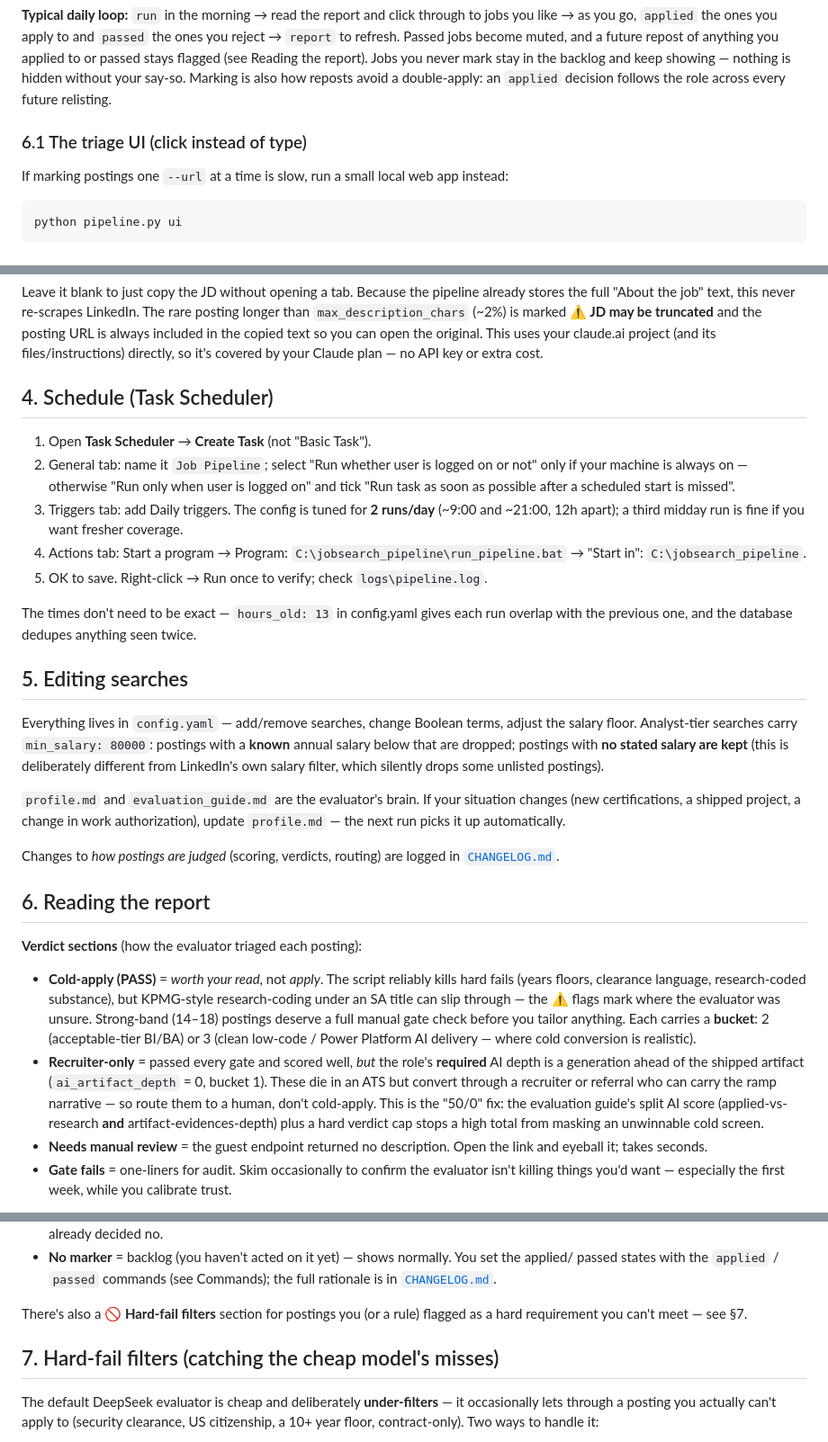
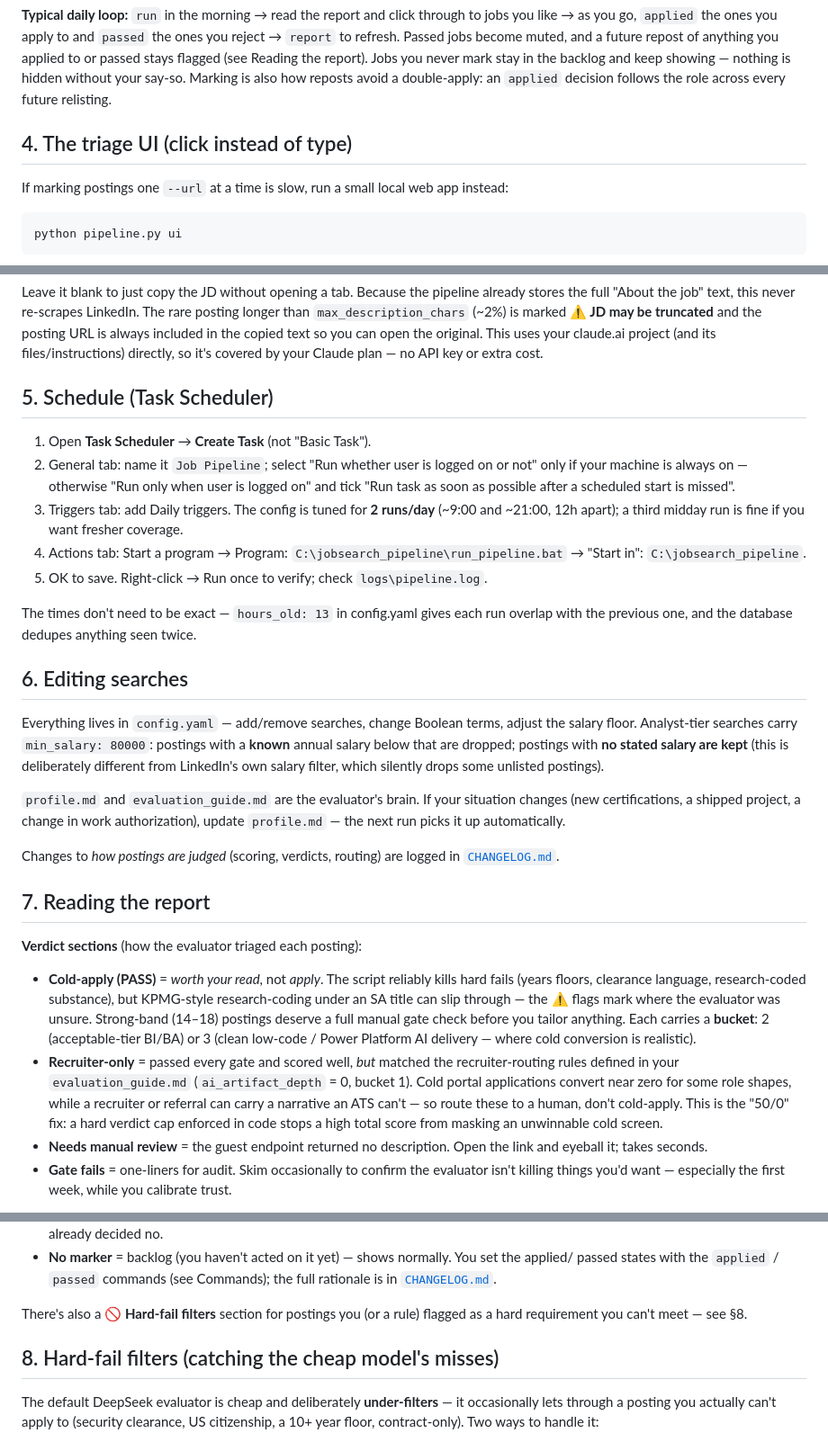
Before and after one commit to MIDDLESECOND/jobsearch_pipeline, a Markdown page: README.md, 3 parts joined by grey strips. Shown at 90% size. Drawn GitHub-style.

```diff
--- a/README.md
+++ b/README.md
@@ -114,7 +160,7 @@ stays flagged (see Reading the report). Jobs you never mark stay in the backlog
 showing — nothing is hidden without your say-so. Marking is also how reposts avoid a
 double-apply: an `applied` decision follows the role across every future relisting.
 
-### 6.1 The triage UI (click instead of type)
+## 4. The triage UI (click instead of type)
 
 If marking postings one `--url` at a time is slow, run a small local web app instead:
 
@@ -150,7 +196,7 @@ full "About the job" text, this never re-scrapes LinkedIn. The rare posting long
 included in the copied text so you can open the original. This uses your claude.ai project (and
 its files/instructions) directly, so it's covered by your Claude plan — no API key or extra cost.
 
-## 4. Schedule (Task Scheduler)
+## 5. Schedule (Task Scheduler)
 
 1. Open **Task Scheduler** → **Create Task** (not "Basic Task").
 2. General tab: name it `Job Pipeline`; select "Run whether user is logged on or not"
@@ -165,7 +211,7 @@ its files/instructions) directly, so it's covered by your Claude plan — no API
 The times don't need to be exact — `hours_old: 13` in config.yaml gives each run overlap
 with the previous one, and the database dedupes anything seen twice.
 
-## 5. Editing searches
+## 6. Editing searches
 
 Everything lives in `config.yaml` — add/remove searches, change Boolean terms, adjust the
 salary floor. Analyst-tier searches carry `min_salary: 80000`: postings with a **known**
@@ -180,7 +226,7 @@ the next run picks it up automatically.
 Changes to *how postings are judged* (scoring, verdicts, routing) are logged in
 [`CHANGELOG.md`](CHANGELOG.md).
 
-## 6. Reading the report
+## 7. Reading the report
 
 **Verdict sections** (how the evaluator triaged each posting):
 
@@ -190,12 +236,12 @@ Changes to *how postings are judged* (scoring, verdicts, routing) are logged in
   evaluator was unsure. Strong-band (14–18) postings deserve a full manual gate check
   before you tailor anything. Each carries a **bucket**: 2 (acceptable-tier BI/BA) or
   3 (clean low-code / Power Platform AI delivery — where cold conversion is realistic).
-- **Recruiter-only** = passed every gate and scored well, *but* the role's **required**
-  AI depth is a generation ahead of the shipped artifact (`ai_artifact_depth` = 0, bucket 1).
-  These die in an ATS but convert through a recruiter or referral who can carry the ramp
-  narrative — so route them to a human, don't cold-apply. This is the "50/0" fix: the
-  evaluation guide's split AI score (applied-vs-research **and** artifact-evidences-depth)
-  plus a hard verdict cap stops a high total from masking an unwinnable cold screen.
+- **Recruiter-only** = passed every gate and scored well, *but* matched the
+  recruiter-routing rules defined in your `evaluation_guide.md` (`ai_artifact_depth` = 0,
+  bucket 1). Cold portal applications convert near zero for some role shapes, while a
+  recruiter or referral can carry a narrative an ATS can't — so route these to a human,
+  don't cold-apply. This is the "50/0" fix: a hard verdict cap enforced in code stops a
+  high total score from masking an unwinnable cold screen.
 - **Needs manual review** = the guest endpoint returned no description. Open the link
   and eyeball it; takes seconds.
 - **Gate fails** = one-liners for audit. Skim occasionally to confirm the evaluator
@@ -214,9 +260,9 @@ Changes to *how postings are judged* (scoring, verdicts, routing) are logged in
   [`CHANGELOG.md`](CHANGELOG.md).
 
 There's also a **🚫 Hard-fail filters** section for postings you (or a rule) flagged as a hard
-requirement you can't meet — see §7.
+requirement you can't meet — see §8.
 
-## 7. Hard-fail filters (catching the cheap model's misses)
+## 8. Hard-fail filters (catching the cheap model's misses)
 
 The default DeepSeek evaluator is cheap and deliberately **under-filters** — it occasionally
 lets through a posting you actually can't apply to (security clearance, US citizenship, a 10+
```
Also changed, not shown: other parts of README.md (+71 -25 lines).
